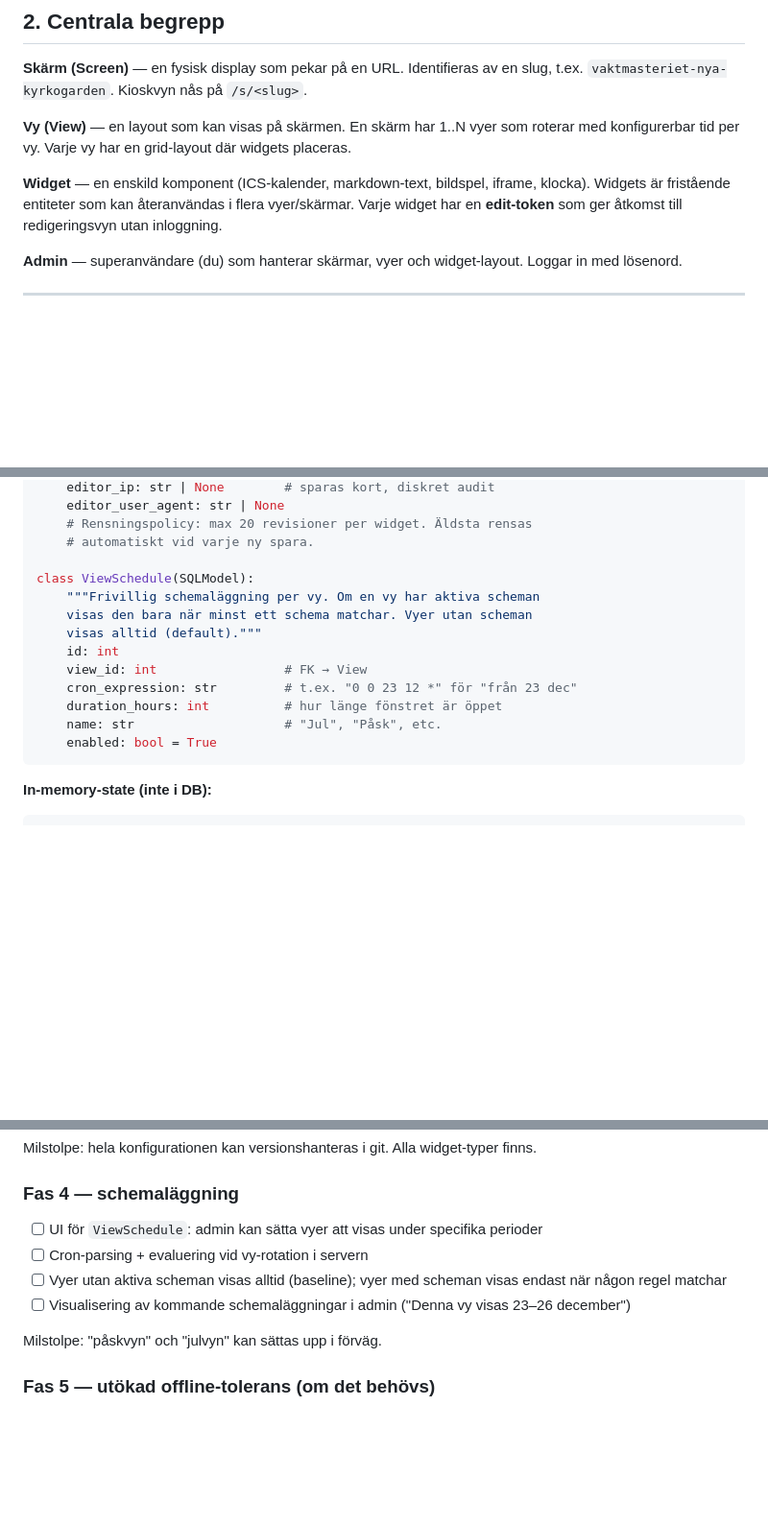
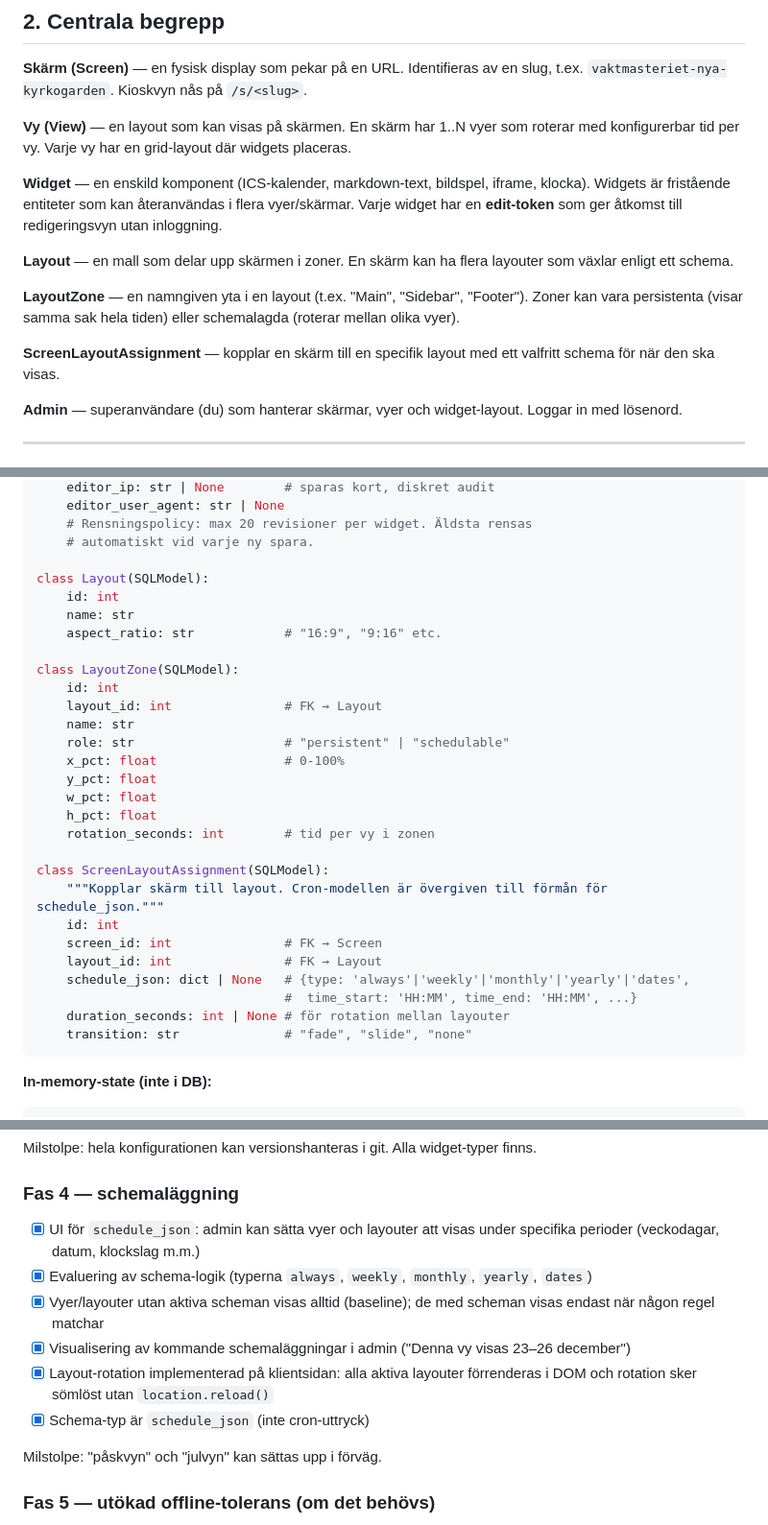
Before and after one commit to Armandur/svk-dash, a Markdown page: skarmar-plan.md, 3 parts joined by grey strips. Shown at 96% size. Rendered like a GitHub page; blank space fills up the shorter version.

````diff
--- a/skarmar-plan.md
+++ b/skarmar-plan.md
@@ -29,6 +29,12 @@ Scope för v1: intern drift, ingen publik åtkomst, svenska som enda språk, ing
 **Vy (View)** — en layout som kan visas på skärmen. En skärm har 1..N vyer som roterar med konfigurerbar tid per vy. Varje vy har en grid-layout där widgets placeras.
 
 **Widget** — en enskild komponent (ICS-kalender, markdown-text, bildspel, iframe, klocka). Widgets är fristående entiteter som kan återanvändas i flera vyer/skärmar. Varje widget har en **edit-token** som ger åtkomst till redigeringsvyn utan inloggning.
+
+**Layout** — en mall som delar upp skärmen i zoner. En skärm kan ha flera layouter som växlar enligt ett schema.
+
+**LayoutZone** — en namngiven yta i en layout (t.ex. "Main", "Sidebar", "Footer"). Zoner kan vara persistenta (visar samma sak hela tiden) eller schemalagda (roterar mellan olika vyer).
+
+**ScreenLayoutAssignment** — kopplar en skärm till en specifik layout med ett valfritt schema för när den ska visas.
 
 **Admin** — superanvändare (du) som hanterar skärmar, vyer och widget-layout. Loggar in med lösenord.
 
@@ -113,16 +120,31 @@ class WidgetRevision(SQLModel):
     # Rensningspolicy: max 20 revisioner per widget. Äldsta rensas
     # automatiskt vid varje ny spara.
 
-class ViewSchedule(SQLModel):
-    """Frivillig schemaläggning per vy. Om en vy har aktiva scheman
-    visas den bara när minst ett schema matchar. Vyer utan scheman
-    visas alltid (default)."""
+class Layout(SQLModel):
     id: int
-    view_id: int                 # FK → View
-    cron_expression: str         # t.ex. "0 0 23 12 *" för "från 23 dec"
-    duration_hours: int          # hur länge fönstret är öppet
-    name: str                    # "Jul", "Påsk", etc.
-    enabled: bool = True
+    name: str
+    aspect_ratio: str            # "16:9", "9:16" etc.
+
+class LayoutZone(SQLModel):
+    id: int
+    layout_id: int               # FK → Layout
+    name: str
+    role: str                    # "persistent" | "schedulable"
+    x_pct: float                 # 0-100%
+    y_pct: float
+    w_pct: float
+    h_pct: float
+    rotation_seconds: int        # tid per vy i zonen
+
+class ScreenLayoutAssignment(SQLModel):
+    """Kopplar skärm till layout. Cron-modellen är övergiven till förmån för schedule_json."""
+    id: int
+    screen_id: int               # FK → Screen
+    layout_id: int               # FK → Layout
+    schedule_json: dict | None   # {type: 'always'|'weekly'|'monthly'|'yearly'|'dates',
+                                 #  time_start: 'HH:MM', time_end: 'HH:MM', ...}
+    duration_seconds: int | None # för rotation mellan layouter
+    transition: str              # "fade", "slide", "none"
 ```
 
 **In-memory-state (inte i DB):**
@@ -574,12 +596,15 @@ Milstolpe: hela konfigurationen kan versionshanteras i git. Alla widget-typer fi
 
 ### Fas 4 — schemaläggning
 
-- [ ] UI för `ViewSchedule`: admin kan sätta vyer att visas under specifika perioder
-- [ ] Cron-parsing + evaluering vid vy-rotation i servern
-- [ ] Vyer utan aktiva scheman visas alltid (baseline); vyer med scheman visas endast när någon regel matchar
-- [ ] Visualisering av kommande schemaläggningar i admin ("Denna vy visas 23–26 december")
+- [x] UI för `schedule_json`: admin kan sätta vyer och layouter att visas under specifika perioder (veckodagar, datum, klockslag m.m.)
+- [x] Evaluering av schema-logik (typerna `always`, `weekly`, `monthly`, `yearly`, `dates`)
+- [x] Vyer/layouter utan aktiva scheman visas alltid (baseline); de med scheman visas endast när någon regel matchar
+- [x] Visualisering av kommande schemaläggningar i admin ("Denna vy visas 23–26 december")
+- [x] Layout-rotation implementerad på klientsidan: alla aktiva layouter förrenderas i DOM och rotation sker sömlöst utan `location.reload()`
+- [x] Schema-typ är `schedule_json` (inte cron-uttryck)
 
 Milstolpe: "påskvyn" och "julvyn" kan sättas upp i förväg.
+
 
 ### Fas 5 — utökad offline-tolerans (om det behövs)
 
````
Also changed, not shown: other parts of skarmar-plan.md (+2 -1 lines), ROADMAP.md (+23 -10 lines).
